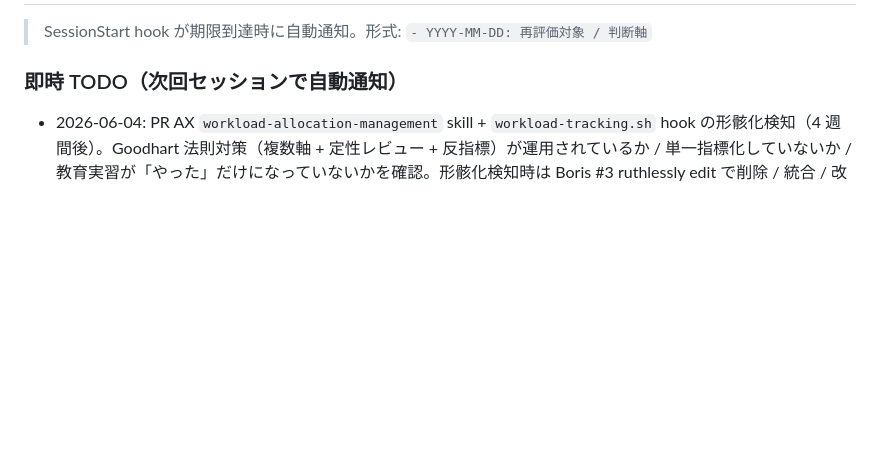
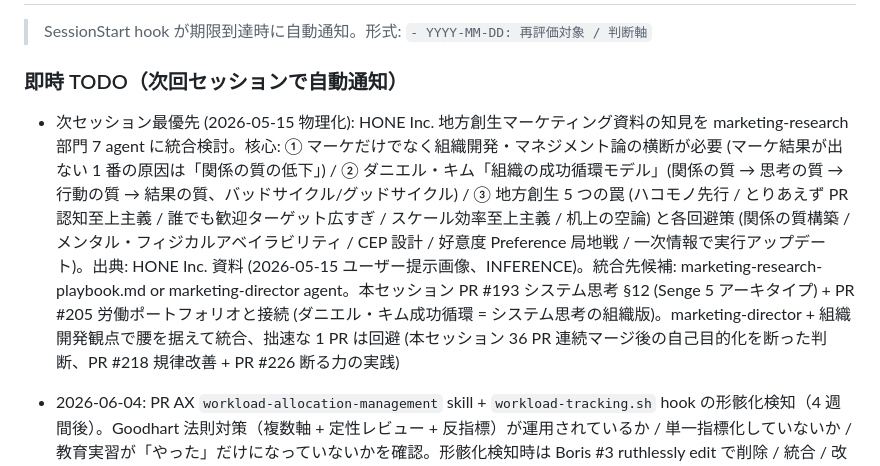
Before and after one commit to nbyk115/consulting-os, a Markdown page: evolution-log.md, the part around the change. Rendered like a GitHub page; blank space fills up the shorter version.

Commit message:
chore: HONE 地方創生マーケティング知見の次セッション統合を期日登録 (PR #228)
HONE Inc. 地方創生マーケティング知見 (マーケ + 組織開発横断 / ダニエル・キム成功循環モデル / 5 つの罠) を evolution-log に期日登録、次セッションで marketing-director + 組織開発観点で統合。本セッション 36 PR 連続マージ後の自己目的化を PR #218 規律改善 + PR #226 断る力で断った判断。

```diff
--- a/evolution-log.md
+++ b/evolution-log.md
@@ -11,6 +11,7 @@
 
 ### 即時 TODO（次回セッションで自動通知）
 
+- 次セッション最優先 (2026-05-15 物理化): HONE Inc. 地方創生マーケティング資料の知見を marketing-research 部門 7 agent に統合検討。核心: ① マーケだけでなく組織開発・マネジメント論の横断が必要 (マーケ結果が出ない 1 番の原因は「関係の質の低下」) / ② ダニエル・キム「組織の成功循環モデル」(関係の質 → 思考の質 → 行動の質 → 結果の質、バッドサイクル/グッドサイクル) / ③ 地方創生 5 つの罠 (ハコモノ先行 / とりあえず PR 認知至上主義 / 誰でも歓迎ターゲット広すぎ / スケール効率至上主義 / 机上の空論) と各回避策 (関係の質構築 / メンタル・フィジカルアベイラビリティ / CEP 設計 / 好意度 Preference 局地戦 / 一次情報で実行アップデート)。出典: HONE Inc. 資料 (2026-05-15 ユーザー提示画像、INFERENCE)。統合先候補: marketing-research-playbook.md or marketing-director agent。本セッション PR #193 システム思考 §12 (Senge 5 アーキタイプ) + PR #205 労働ポートフォリオと接続 (ダニエル・キム成功循環 = システム思考の組織版)。marketing-director + 組織開発観点で腰を据えて統合、拙速な 1 PR は回避 (本セッション 36 PR 連続マージ後の自己目的化を断った判断、PR #218 規律改善 + PR #226 断る力の実践)
 - 2026-06-04: PR AX `workload-allocation-management` skill + `workload-tracking.sh` hook の形骸化検知（4 週間後）。Goodhart 法則対策（複数軸 + 定性レビュー + 反指標）が運用されているか / 単一指標化していないか / 教育実習が「やった」だけになっていないかを確認。形骸化検知時は Boris #3 ruthlessly edit で削除 / 統合 / 改修判断
 - 2026-05-03: 統合済 7 ブランチを GitHub UI から削除（feature/anthropic-boris-knowledge-integration / biz-expansion-knowledge / external-resources-references / implement-statusline-routing-gate-thinking / discipline-physical-block / os-visualization-mermaid / sdk-phase1-pr-review）。URL: https://github.com/nbyk115/consulting-os/branches
 
```
